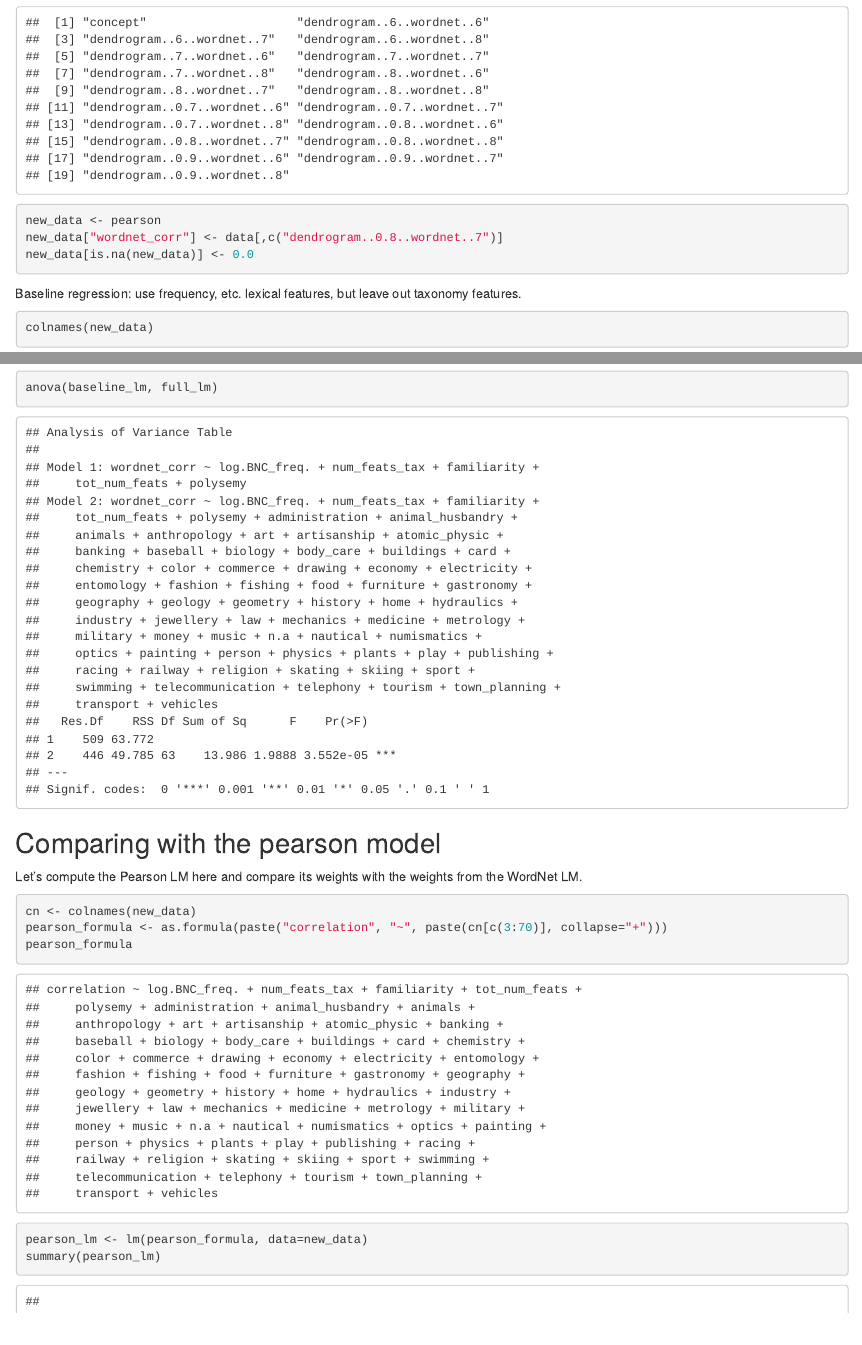
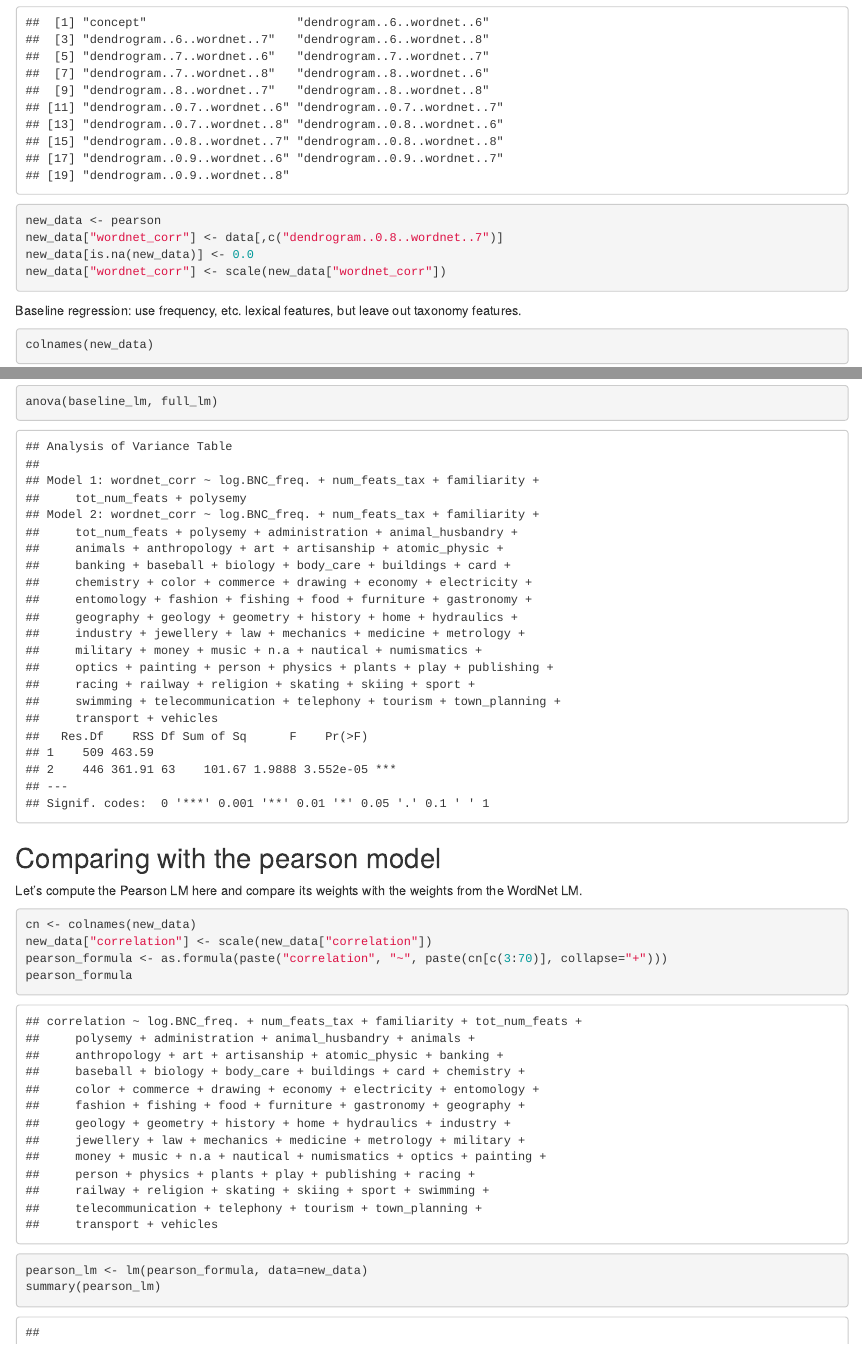
Before and after one commit to lucy3/grounding-embeddings, an R Markdown document (subgraphs/R/wordnet_regression.Rmd): the page in a window 1100 px wide, from 840 px down, and a second part further down, joined at a grey line. Rendered offline with R 4.5, knitr and Pandoc, with nearby package versions.

Commit message:
Do regressions onto centered and scaled metrics

````diff
--- a/subgraphs/R/wordnet_regression.Rmd
+++ b/subgraphs/R/wordnet_regression.Rmd
@@ -27,6 +27,7 @@ colnames(data)
 new_data <- pearson
 new_data["wordnet_corr"] <- data[,c("dendrogram..0.8..wordnet..7")]
 new_data[is.na(new_data)] <- 0.0
+new_data["wordnet_corr"] <- scale(new_data["wordnet_corr"])
 ```
 
 Baseline regression: use frequency, etc. lexical features, but leave out taxonomy features.
@@ -69,6 +70,7 @@ Let's compute the Pearson LM here and compare its weights with the weights from
 
 ```{r}
 cn <- colnames(new_data)
+new_data["correlation"] <- scale(new_data["correlation"])
 pearson_formula <- as.formula(paste("correlation", "~", paste(cn[c(3:70)], collapse="+")))
 pearson_formula
 pearson_lm <- lm(pearson_formula, data=new_data)
````
Also changed, not shown: subgraphs/R/wordnet_regression.nb.html.
